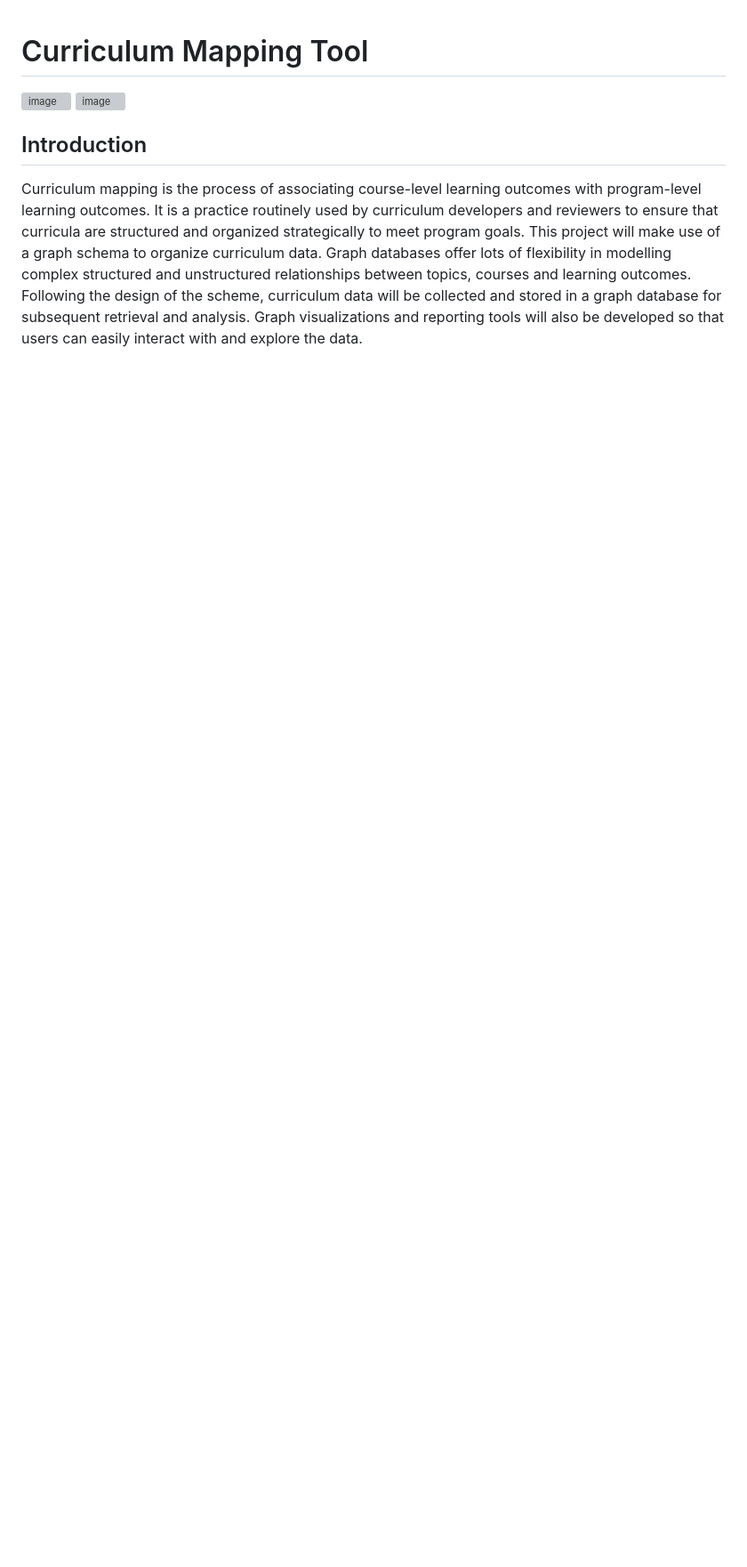
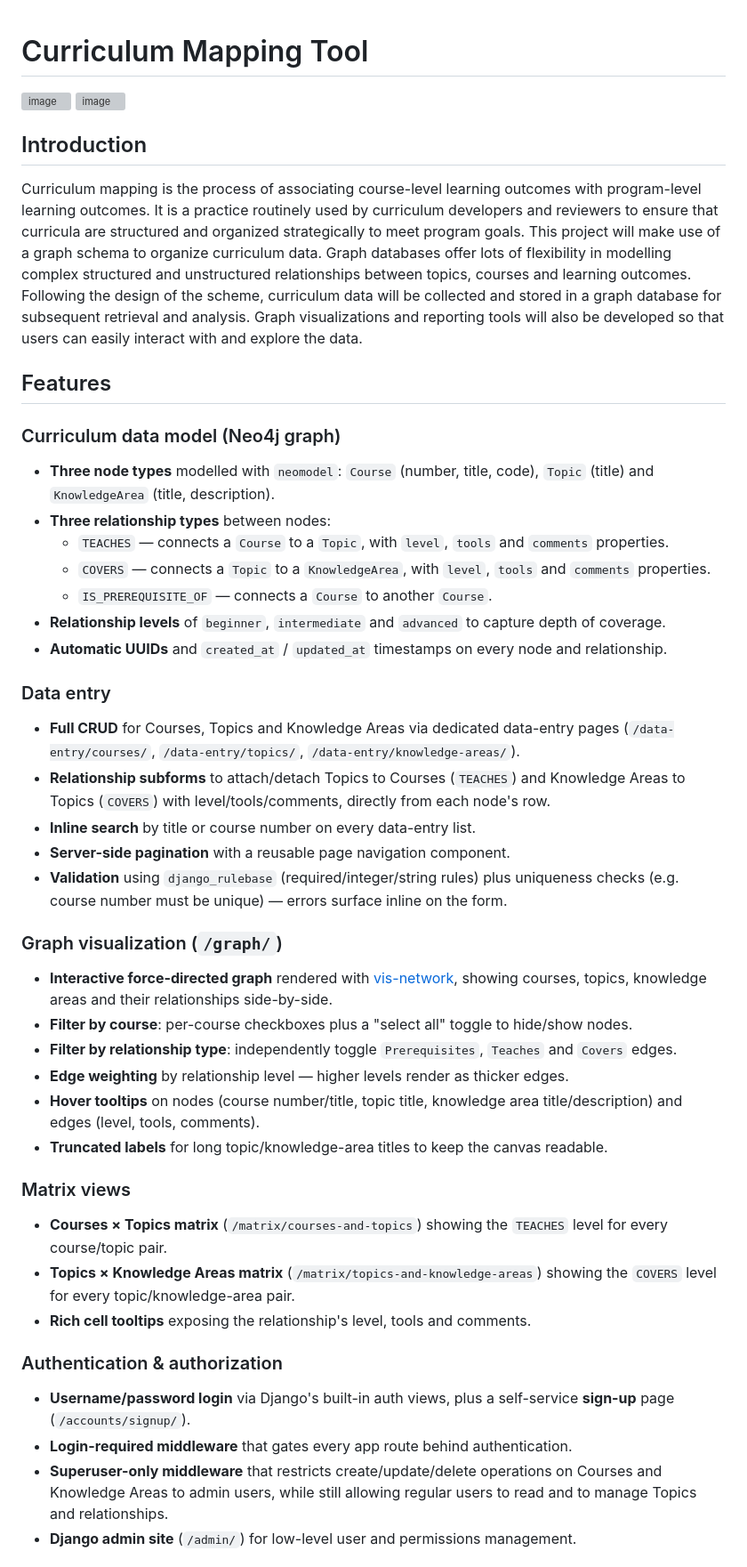
Before and after one commit to CalElAn/curriculum-mapping-tool-v2, a Markdown page: README.md, the part around one of its changes. Shown at 89% size. GitHub-like rendering; blank space fills up the shorter version; grey boxes are pictures that could not be loaded.

Commit message:
Expand README with detailed feature descriptions

```diff
--- a/README.md
+++ b/README.md
@@ -7,3 +7,41 @@
 
 ## Introduction
 Curriculum mapping is the process of associating course-level learning outcomes with program-level learning outcomes. It is a practice routinely used by curriculum developers and reviewers to ensure that curricula are structured and organized strategically to meet program goals. This project will make use of a graph schema to organize curriculum data. Graph databases offer lots of flexibility in modelling complex structured and unstructured relationships between topics, courses and learning outcomes. Following the design of the scheme, curriculum data will be collected and stored in a graph database for subsequent retrieval and analysis. Graph visualizations and reporting tools will also be developed so that users can easily interact with and explore the data.
+
+## Features
+
+### Curriculum data model (Neo4j graph)
+- **Three node types** modelled with `neomodel`: `Course` (number, title, code), `Topic` (title) and `KnowledgeArea` (title, description).
+- **Three relationship types** between nodes:
+  - `TEACHES` — connects a `Course` to a `Topic`, with `level`, `tools` and `comments` properties.
+  - `COVERS` — connects a `Topic` to a `KnowledgeArea`, with `level`, `tools` and `comments` properties.
+  - `IS_PREREQUISITE_OF` — connects a `Course` to another `Course`.
+- **Relationship levels** of `beginner`, `intermediate` and `advanced` to capture depth of coverage.
+- **Automatic UUIDs** and `created_at` / `updated_at` timestamps on every node and relationship.
+
+### Data entry
+- **Full CRUD** for Courses, Topics and Knowledge Areas via dedicated data-entry pages (`/data-entry/courses/`, `/data-entry/topics/`, `/data-entry/knowledge-areas/`).
+- **Relationship subforms** to attach/detach Topics to Courses (`TEACHES`) and Knowledge Areas to Topics (`COVERS`) with level/tools/comments, directly from each node's row.
+- **Inline search** by title or course number on every data-entry list.
+- **Server-side pagination** with a reusable page navigation component.
+- **Validation** using `django_rulebase` (required/integer/string rules) plus uniqueness checks (e.g. course number must be unique) — errors surface inline on the form.
+
+### Graph visualization (`/graph/`)
+- **Interactive force-directed graph** rendered with [vis-network](https://visjs.github.io/vis-network/docs/network/), showing courses, topics, knowledge areas and their relationships side-by-side.
+- **Filter by course**: per-course checkboxes plus a "select all" toggle to hide/show nodes.
+- **Filter by relationship type**: independently toggle `Prerequisites`, `Teaches` and `Covers` edges.
+- **Edge weighting** by relationship level — higher levels render as thicker edges.
+- **Hover tooltips** on nodes (course number/title, topic title, knowledge area title/description) and edges (level, tools, comments).
+- **Truncated labels** for long topic/knowledge-area titles to keep the canvas readable.
+
+### Matrix views
+- **Courses × Topics matrix** (`/matrix/courses-and-topics`) showing the `TEACHES` level for every course/topic pair.
+- **Topics × Knowledge Areas matrix** (`/matrix/topics-and-knowledge-areas`) showing the `COVERS` level for every topic/knowledge-area pair.
+- **Rich cell tooltips** exposing the relationship's level, tools and comments.
+
+### Authentication & authorization
+- **Username/password login** via Django's built-in auth views, plus a self-service **sign-up** page (`/accounts/signup/`).
+- **Login-required middleware** that gates every app route behind authentication.
+- **Superuser-only middleware** that restricts create/update/delete operations on Courses and Knowledge Areas to admin users, while still allowing regular users to read and to manage Topics and relationships.
+- **Django admin site** (`/admin/`) for low-level user and permissions management.
+
```
Also changed, not shown: other parts of README.md (+12 -0 lines).
